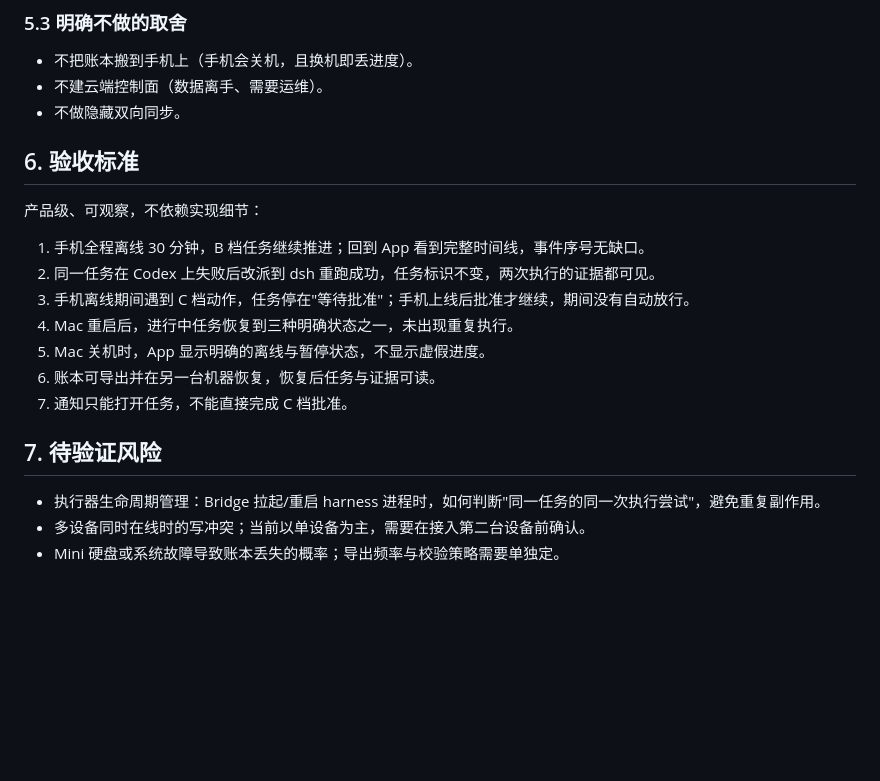
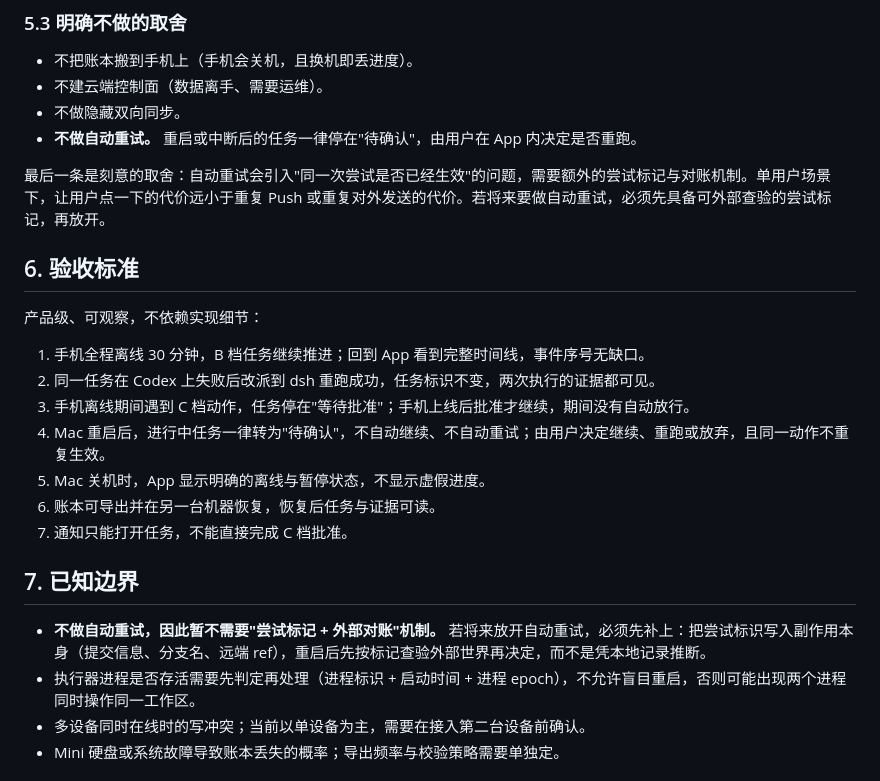
Before and after one commit to zergee24/harness-apk, a Markdown page: docs/decisions/2026-10-30-control-plane-on-mac-mini.md, the part around the change. GitHub-like rendering; blank space fills up the shorter version.

Commit message:
docs: ADR 明确不做自动重试——用待确认代替对账机制

```diff
--- a/docs/decisions/2026-10-30-control-plane-on-mac-mini.md
+++ b/docs/decisions/2026-10-30-control-plane-on-mac-mini.md
@@ -84,6 +84,9 @@ Mini 是单点，产品必须显式处理它不可用的情况。
 - 不把账本搬到手机上（手机会关机，且换机即丢进度）。
 - 不建云端控制面（数据离手、需要运维）。
 - 不做隐藏双向同步。
+- **不做自动重试。** 重启或中断后的任务一律停在"待确认"，由用户在 App 内决定是否重跑。
+
+最后一条是刻意的取舍：自动重试会引入"同一次尝试是否已经生效"的问题，需要额外的尝试标记与对账机制。单用户场景下，让用户点一下的代价远小于重复 Push 或重复对外发送的代价。若将来要做自动重试，必须先具备可外部查验的尝试标记，再放开。
 
 ## 6. 验收标准
 
@@ -92,14 +95,15 @@ Mini 是单点，产品必须显式处理它不可用的情况。
 1. 手机全程离线 30 分钟，B 档任务继续推进；回到 App 看到完整时间线，事件序号无缺口。
 2. 同一任务在 Codex 上失败后改派到 dsh 重跑成功，任务标识不变，两次执行的证据都可见。
 3. 手机离线期间遇到 C 档动作，任务停在"等待批准"；手机上线后批准才继续，期间没有自动放行。
-4. Mac 重启后，进行中任务恢复到三种明确状态之一，未出现重复执行。
+4. Mac 重启后，进行中任务一律转为"待确认"，不自动继续、不自动重试；由用户决定继续、重跑或放弃，且同一动作不重复生效。
 5. Mac 关机时，App 显示明确的离线与暂停状态，不显示虚假进度。
 6. 账本可导出并在另一台机器恢复，恢复后任务与证据可读。
 7. 通知只能打开任务，不能直接完成 C 档批准。
 
-## 7. 待验证风险
+## 7. 已知边界
 
-- 执行器生命周期管理：Bridge 拉起/重启 harness 进程时，如何判断"同一任务的同一次执行尝试"，避免重复副作用。
+- **不做自动重试，因此暂不需要"尝试标记 + 外部对账"机制。** 若将来放开自动重试，必须先补上：把尝试标识写入副作用本身（提交信息、分支名、远端 ref），重启后先按标记查验外部世界再决定，而不是凭本地记录推断。
+- 执行器进程是否存活需要先判定再处理（进程标识 + 启动时间 + 进程 epoch），不允许盲目重启，否则可能出现两个进程同时操作同一工作区。
 - 多设备同时在线时的写冲突；当前以单设备为主，需要在接入第二台设备前确认。
 - Mini 硬盘或系统故障导致账本丢失的概率；导出频率与校验策略需要单独定。
 
```
